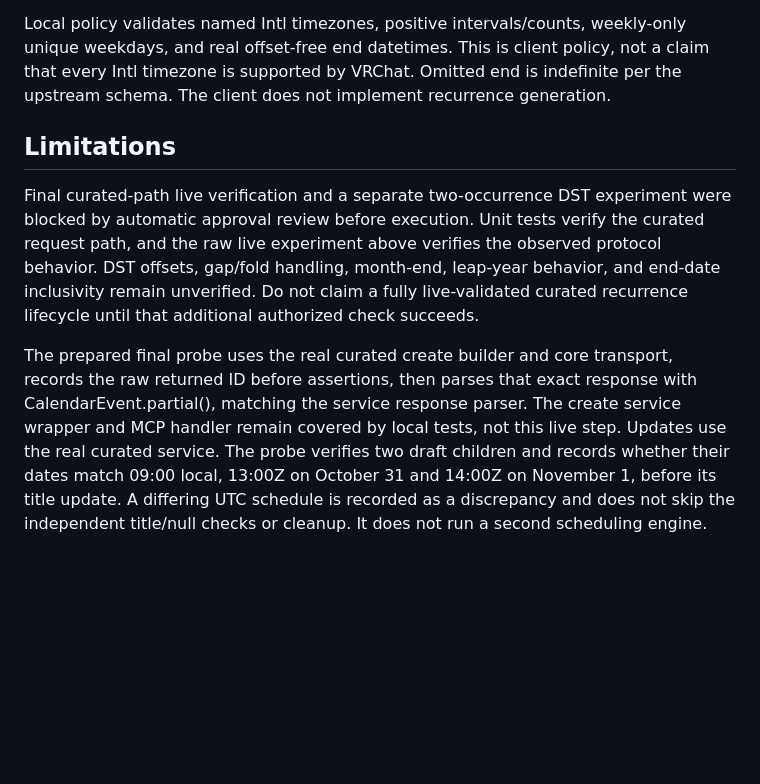
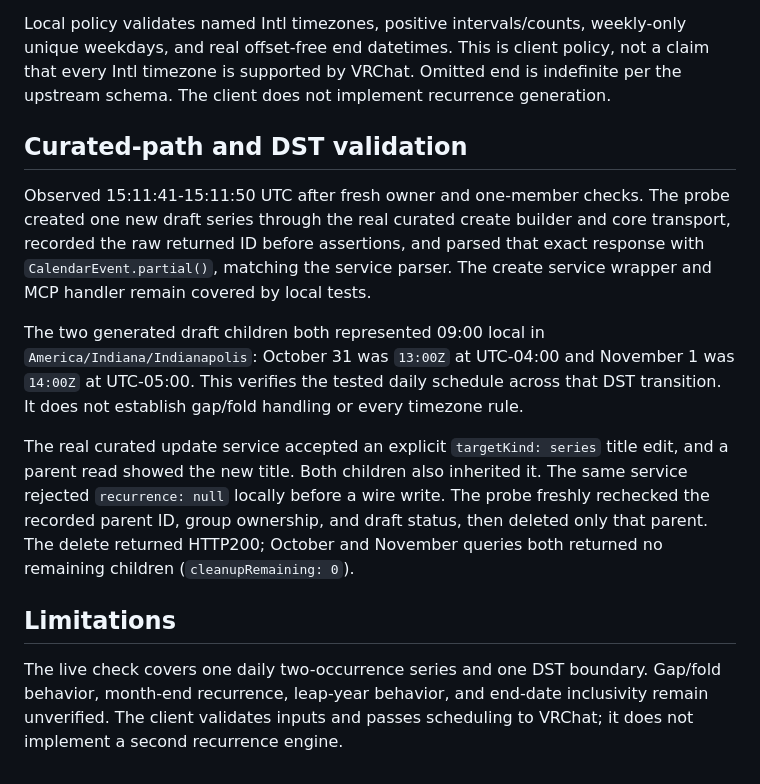
Before and after one commit to BASIC-BIT/vrchat-mcp, a Markdown page: docs/research/calendar-recurrence-contract.md, the part around the change. GitHub-like rendering; blank space fills up the shorter version.

Commit message:
Document curated recurrence and DST validation

```diff
--- a/docs/research/calendar-recurrence-contract.md
+++ b/docs/research/calendar-recurrence-contract.md
@@ -26,19 +26,30 @@ unique weekdays, and real offset-free end datetimes. This is client policy, not
 claim that every Intl timezone is supported by VRChat. Omitted end is indefinite
 per the upstream schema. The client does not implement recurrence generation.
 
+## Curated-path and DST validation
+
+Observed 15:11:41-15:11:50 UTC after fresh owner and one-member checks. The
+probe created one new draft series through the real curated create builder and
+core transport, recorded the raw returned ID before assertions, and parsed that
+exact response with `CalendarEvent.partial()`, matching the service parser.
+The create service wrapper and MCP handler remain covered by local tests.
+
+The two generated draft children both represented 09:00 local in
+`America/Indiana/Indianapolis`: October 31 was `13:00Z` at UTC-04:00 and
+November 1 was `14:00Z` at UTC-05:00. This verifies the tested daily schedule
+across that DST transition. It does not establish gap/fold handling or every
+timezone rule.
+
+The real curated update service accepted an explicit `targetKind: series` title
+edit, and a parent read showed the new title. Both children also inherited it.
+The same service rejected `recurrence: null` locally before a wire write. The
+probe freshly rechecked the recorded parent ID, group ownership, and draft status,
+then deleted only that parent. The delete returned HTTP200; October and November
+queries both returned no remaining children (`cleanupRemaining: 0`).
+
 ## Limitations
 
-Final curated-path live verification and a separate two-occurrence DST experiment
-were blocked by automatic approval review before execution. Unit tests verify the
-curated request path, and the raw live experiment above verifies the observed
-protocol behavior. DST offsets, gap/fold handling, month-end, leap-year behavior,
-and end-date inclusivity remain unverified. Do not claim a fully live-validated
-curated recurrence lifecycle until that additional authorized check succeeds.
-
-The prepared final probe uses the real curated create builder and core transport,
-records the raw returned ID before assertions, then parses that exact response with
-CalendarEvent.partial(), matching the service response parser. The create service
-wrapper and MCP handler remain covered by local tests, not this live step. Updates
-use the real curated service. The probe verifies two draft children and records whether their dates match 09:00 local,
-13:00Z on October 31 and 14:00Z on November 1, before its title update. A differing UTC schedule is recorded as a discrepancy and does not skip the independent title/null checks or cleanup. It does not run
-a second scheduling engine.
+The live check covers one daily two-occurrence series and one DST boundary.
+Gap/fold behavior, month-end recurrence, leap-year behavior, and end-date
+inclusivity remain unverified. The client validates inputs and passes scheduling
+to VRChat; it does not implement a second recurrence engine.
```
